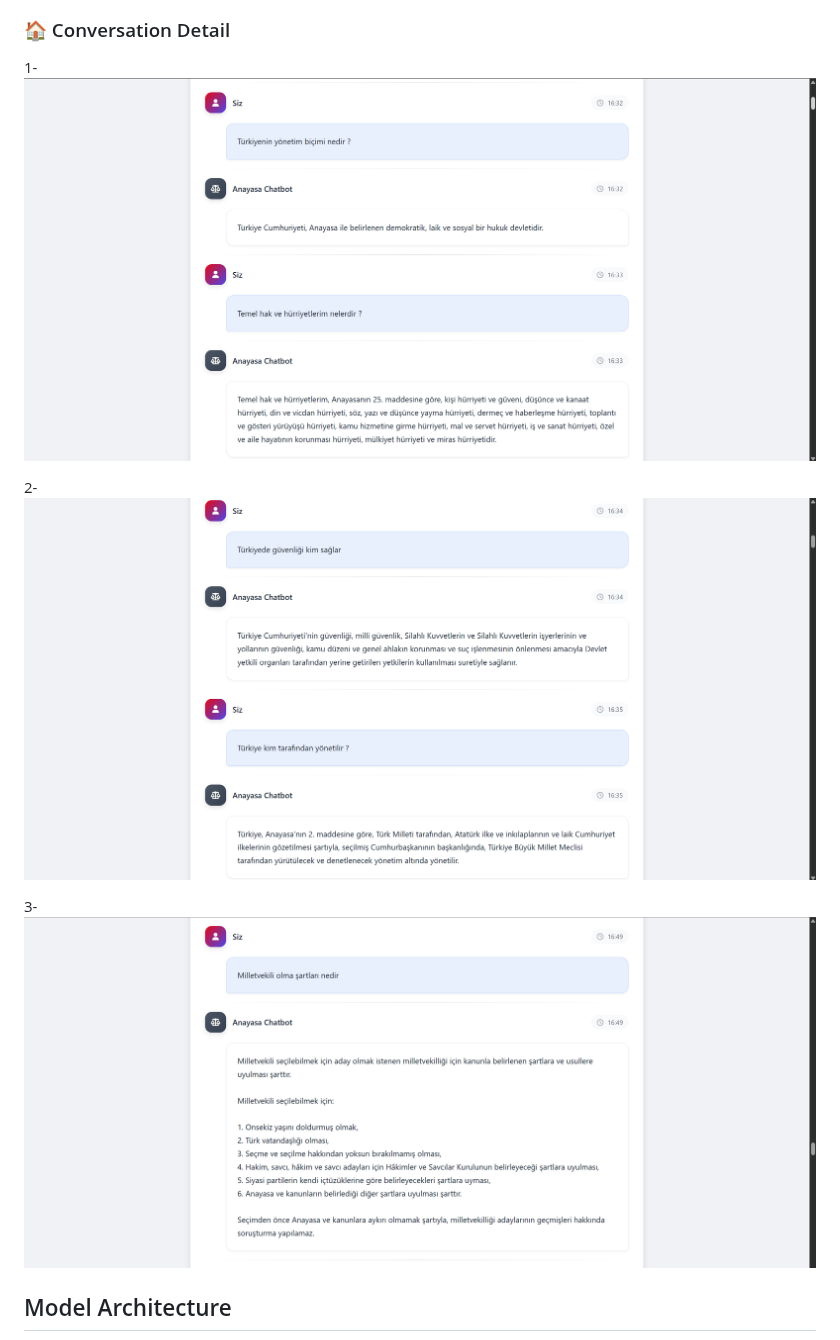
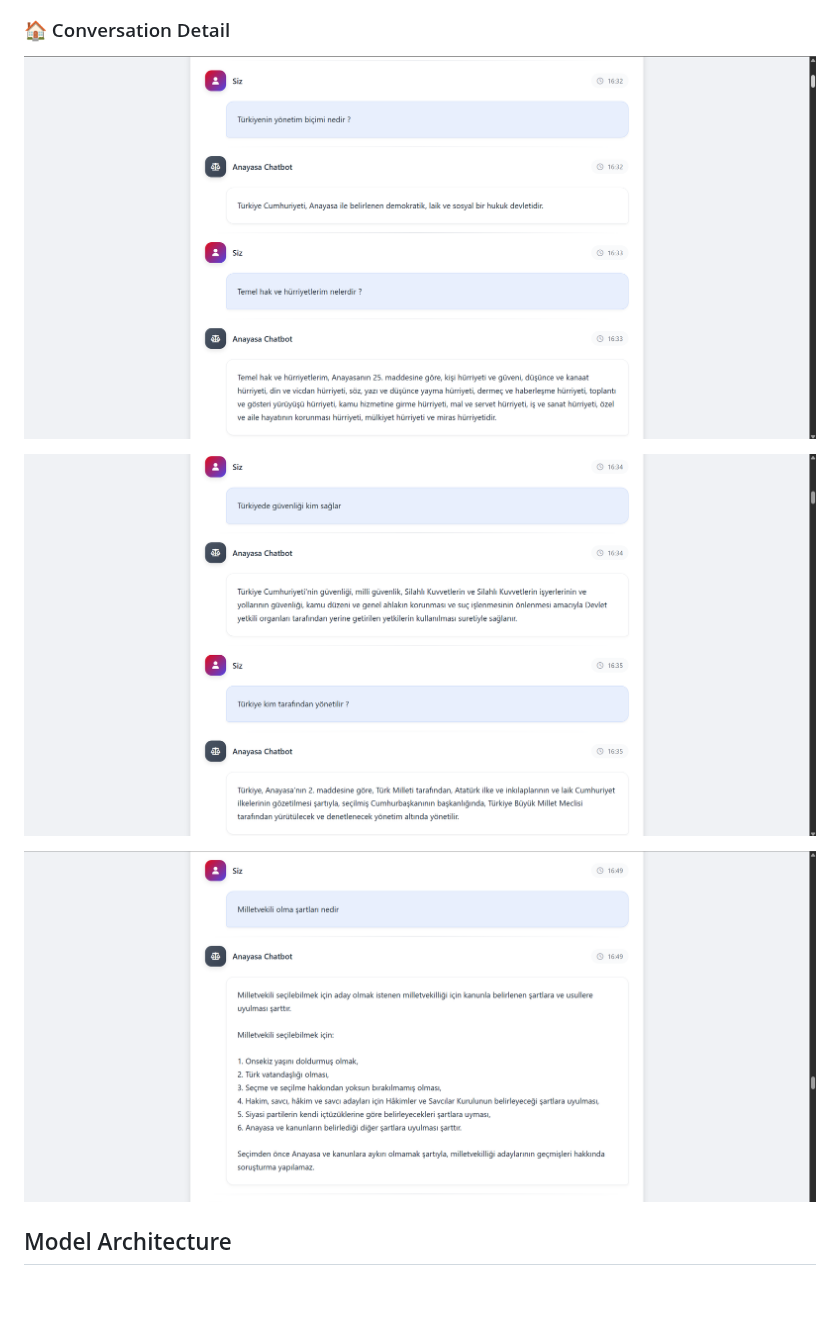
Before and after one commit to HasanCan6241/ConstituAI, a Markdown page: README.md, the part around the change. GitHub-like rendering; blank space fills up the shorter version.

```diff
--- a/README.md
+++ b/README.md
@@ -81,11 +81,11 @@ The web application includes the following pages:
 ![Conversation History](project-images/chat-history.png)
 
 ### 🏠 Conversation Detail
-1- ![Conversation Detail](project-images/chat-detail.png)
+![Conversation Detail](project-images/chat-detail.png)
 
-2- ![Conversation Detail](project-images/chat-detail-2.png)
+![Conversation Detail](project-images/chat-detail-2.png)
 
-3- ![Conversation Detail](project-images/chat-detail-3.png)
+![Conversation Detail](project-images/chat-detail-3.png)
 
 ## Model Architecture
 
```
